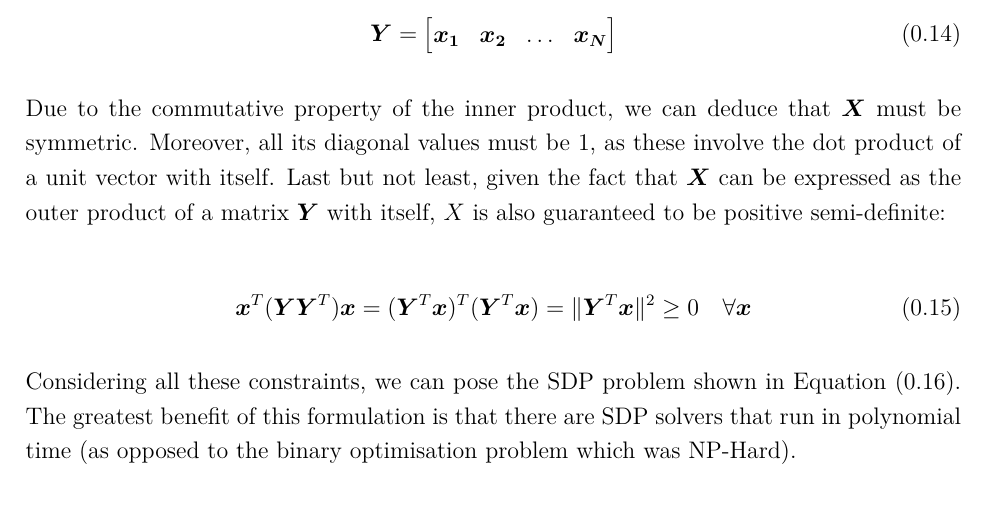
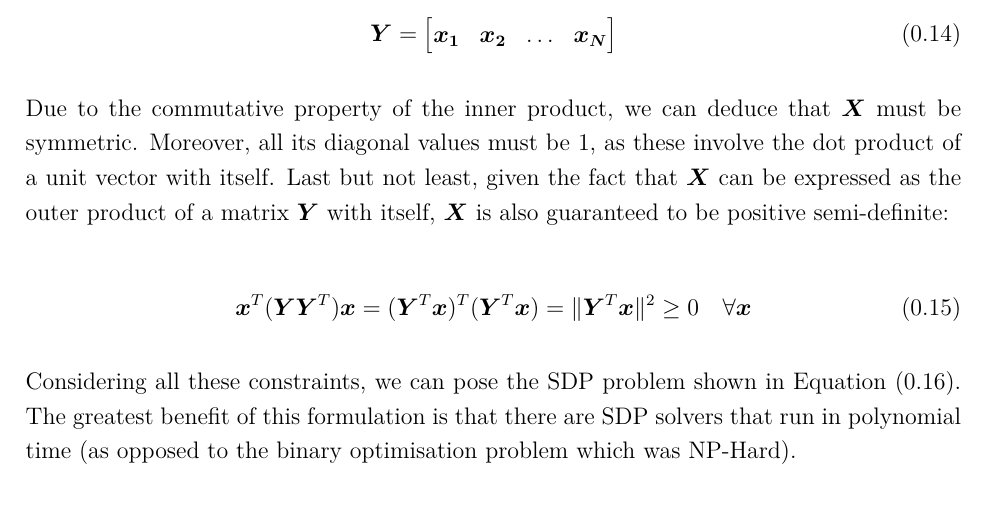
Before and after one commit to oierlauzi/tfm-muise, a LaTeX document (chapters/4.1-Initial partition algorithm.tex): part of page 8 of 9, cut so that both start at the same text. Compiled offline with pdfLaTeX.

Commit message:
Minor fix

```diff
--- a/chapters/4.1-Initial partition algorithm.tex
+++ b/chapters/4.1-Initial partition algorithm.tex
@@ -255,7 +255,7 @@ where
     \end{bmatrix}
 \end{equation}
 
-Due to the commutative property of the inner product, we can deduce that $\bm{X}$ must be symmetric. Moreover, all its diagonal values must be 1, as these involve the dot product of a unit vector with itself. Last but not least, given the fact that $\bm{X}$ can be expressed as the outer product of a matrix $\bm{Y}$ with itself, $X$ is also guaranteed to be positive semi-definite:
+Due to the commutative property of the inner product, we can deduce that $\bm{X}$ must be symmetric. Moreover, all its diagonal values must be 1, as these involve the dot product of a unit vector with itself. Last but not least, given the fact that $\bm{X}$ can be expressed as the outer product of a matrix $\bm{Y}$ with itself, $\bm{X}$ is also guaranteed to be positive semi-definite:
 
 \begin{equation}
     \bm{x}^T (\bm{Y} \bm{Y}^T) \bm{x} = (\bm{Y}^T \bm{x})^T (\bm{Y}^T \bm{x}) = \lVert \bm{Y}^T \bm{x} \rVert^2 \geq 0 \quad \forall \bm{x}
```
